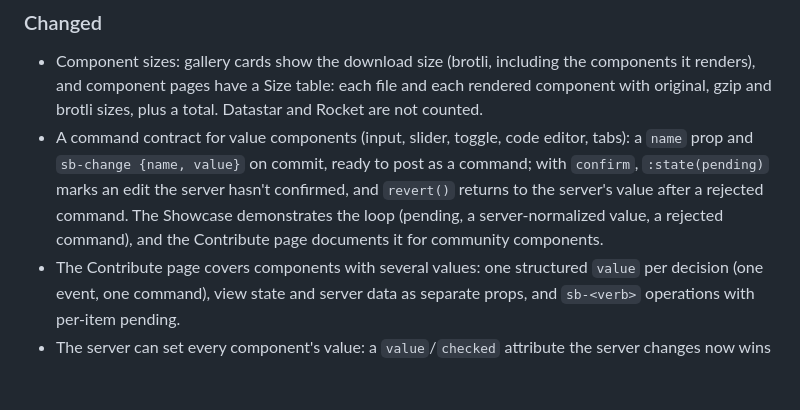
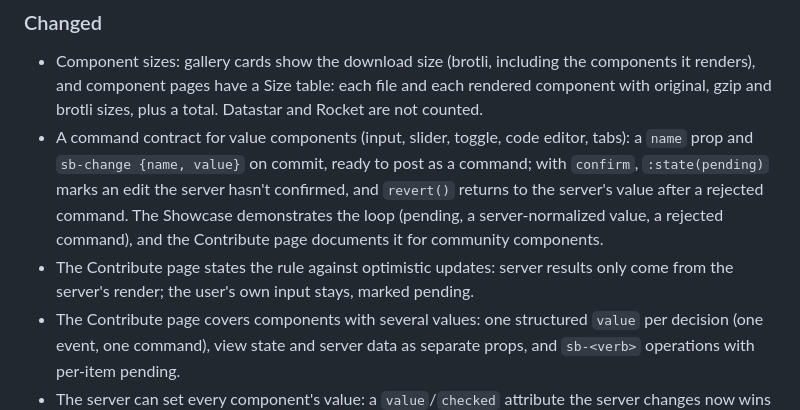
Before and after one commit to zweiundeins/starbase, a Markdown page: CHANGELOG.md, the part around the change. Rendered like a GitHub page; blank space fills up the shorter version.

```diff
--- a/CHANGELOG.md
+++ b/CHANGELOG.md
@@ -10,6 +10,7 @@ All notable changes to this project are documented here. The format follows
 
 - Component sizes: gallery cards show the download size (brotli, including the components it renders), and component pages have a Size table: each file and each rendered component with original, gzip and brotli sizes, plus a total. Datastar and Rocket are not counted.
 - A command contract for value components (input, slider, toggle, code editor, tabs): a `name` prop and `sb-change {name, value}` on commit, ready to post as a command; with `confirm`, `:state(pending)` marks an edit the server hasn't confirmed, and `revert()` returns to the server's value after a rejected command. The Showcase demonstrates the loop (pending, a server-normalized value, a rejected command), and the Contribute page documents it for community components.
+- The Contribute page states the rule against optimistic updates: server results only come from the server's render; the user's own input stays, marked pending.
 - The Contribute page covers components with several values: one structured `value` per decision (one event, one command), view state and server data as separate props, and `sb-<verb>` operations with per-item pending.
 - The server can set every component's value: a `value`/`checked` attribute the server changes now wins over local edits (input, slider, toggle, code editor), while re-sent identical markup still leaves edits alone. Removed attributes are ignored (morphs also strip reflected ones), so to clear, send `value=""` / `checked="false"`. The manual pre-upgrade property adoption and the dirty flags are gone (Rocket replays those writes itself).
 - `sb-alert` has an `open` prop, so the server can hide and re-show it. `sb-theme-switch` draws its icons as CSS masks instead of injecting SVG markup.
```
Also changed, not shown: CLAUDE.md (+1 -0 lines), content/contribute.md (+2 -0 lines).
